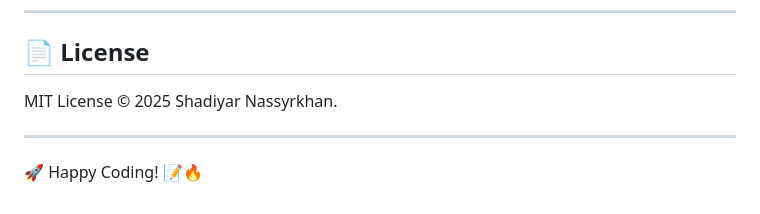
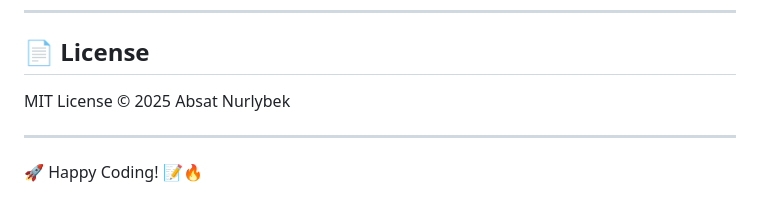
Before and after one commit to yogurtt77/Web-Backend, a Markdown page: README.md, the part around the change. Rendered like a GitHub page.

```diff
--- a/README.md
+++ b/README.md
@@ -115,7 +115,7 @@ PRs are welcome! Feel free to fork the repo and submit improvements. 🚀
 ---
 
 ## 📄 License
-MIT License © 2025 Shadiyar Nassyrkhan.
+MIT License © 2025 Absat Nurlybek
 
 ---
 
```
